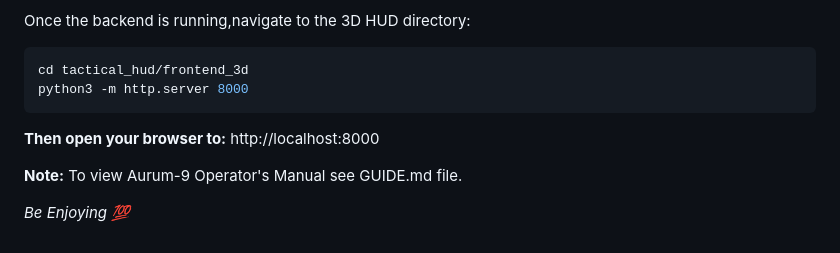
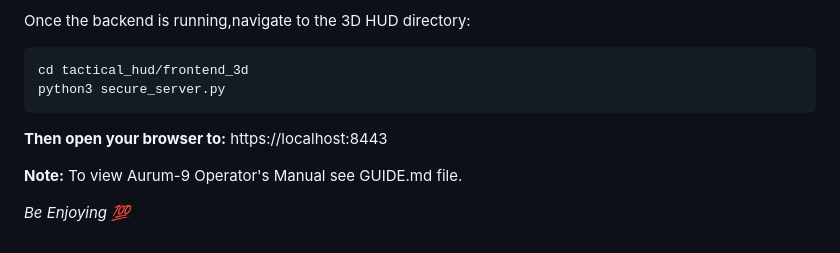
Before and after one commit to Dsosnac-TEC-Enterprise/Aurum-9, a Markdown page: README.md, the part around the change. GitHub-like rendering.

````diff
--- a/README.md
+++ b/README.md
@@ -83,10 +83,10 @@ python main.py
 Once the backend is running,navigate to the 3D HUD directory:
    ```bash
 cd tactical_hud/frontend_3d
-python3 -m http.server 8000
+python3 secure_server.py
    ```
 **Then open your browser to:**
- http://localhost:8000
+ https://localhost:8443
 
 **Note:**
  To view Aurum-9 Operator's Manual see GUIDE.md file.
````
